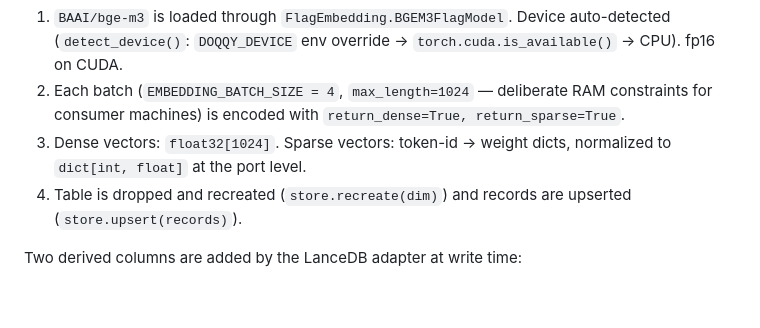
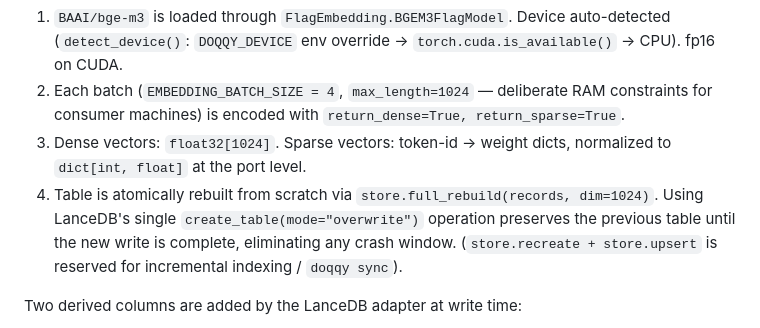
Before and after one commit to preunec-gmbh/doqqy, a Markdown page: docs/ARCHITECTURE.md, the part around the change. GitHub-like rendering; blank space fills up the shorter version.

Commit message:
docs: update ARCHITECTURE.md §2.3 to reflect atomic full_rebuild
- Update step 4 of §2.3 to explain store.full_rebuild(records, dim=1024)
  single-operation atomic overwrite mode
- Clarify that recreate()+upsert() is reserved for incremental indexing (issue #16)

```diff
--- a/docs/ARCHITECTURE.md
+++ b/docs/ARCHITECTURE.md
@@ -116,7 +116,7 @@ class Chunk:
 1. `BAAI/bge-m3` is loaded through `FlagEmbedding.BGEM3FlagModel`. Device auto-detected (`detect_device()`: `DOQQY_DEVICE` env override → `torch.cuda.is_available()` → CPU). fp16 on CUDA.
 2. Each batch (`EMBEDDING_BATCH_SIZE = 4`, `max_length=1024` — deliberate RAM constraints for consumer machines) is encoded with `return_dense=True, return_sparse=True`.
 3. Dense vectors: `float32[1024]`. Sparse vectors: token-id → weight dicts, normalized to `dict[int, float]` at the port level.
-4. Table is dropped and recreated (`store.recreate(dim)`) and records are upserted (`store.upsert(records)`).
+4. Table is atomically rebuilt from scratch via `store.full_rebuild(records, dim=1024)`. Using LanceDB's single `create_table(mode="overwrite")` operation preserves the previous table until the new write is complete, eliminating any crash window. (`store.recreate + store.upsert` is reserved for incremental indexing / `doqqy sync`).
 
 Two derived columns are added by the LanceDB adapter at write time:
 
```
